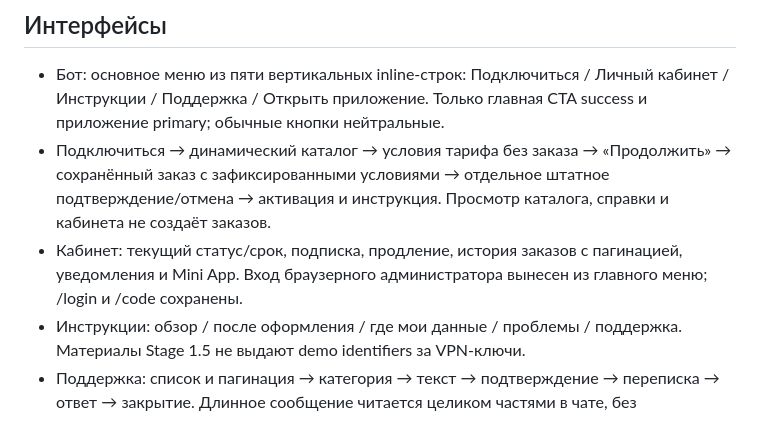
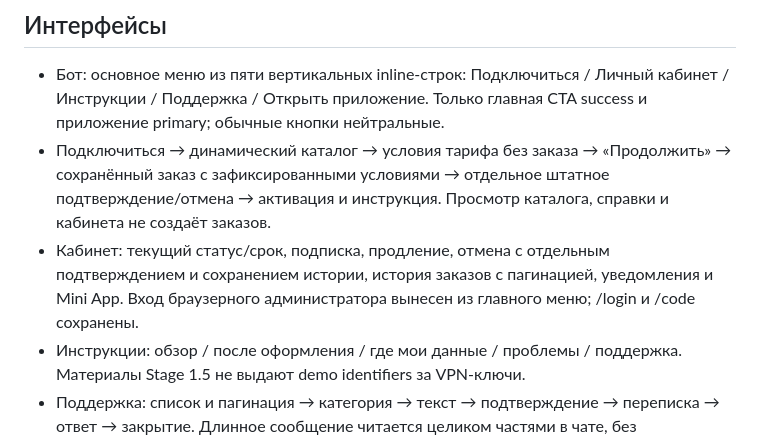
Before and after one commit to mmordovich-dotcom/VPN, a Markdown page: docs/stage-1.6.md, the part around the change. GitHub-like rendering.

```diff
--- a/docs/stage-1.6.md
+++ b/docs/stage-1.6.md
@@ -4,7 +4,7 @@ Stage 1.5 действительно опубликована: main/Render 947ca
 ## Интерфейсы
 - Бот: основное меню из пяти вертикальных inline-строк: Подключиться / Личный кабинет / Инструкции / Поддержка / Открыть приложение. Только главная CTA success и приложение primary; обычные кнопки нейтральные.
 - Подключиться → динамический каталог → условия тарифа без заказа → «Продолжить» → сохранённый заказ с зафиксированными условиями → отдельное штатное подтверждение/отмена → активация и инструкция. Просмотр каталога, справки и кабинета не создаёт заказов.
-- Кабинет: текущий статус/срок, подписка, продление, история заказов с пагинацией, уведомления и Mini App. Вход браузерного администратора вынесен из главного меню; /login и /code сохранены.
+- Кабинет: текущий статус/срок, подписка, продление, отмена с отдельным подтверждением и сохранением истории, история заказов с пагинацией, уведомления и Mini App. Вход браузерного администратора вынесен из главного меню; /login и /code сохранены.
 - Инструкции: обзор / после оформления / где мои данные / проблемы / поддержка. Материалы Stage 1.5 не выдают demo identifiers за VPN-ключи.
 - Поддержка: список и пагинация → категория → текст → подтверждение → переписка → ответ → закрытие. Длинное сообщение читается целиком частями в чате, без обязательного сайта.
 - Mini App остаётся полным приложением на прежних компонентах/API: каталог, подписки, покупка/продление, подключение, инструкции, заказы/история, поддержка, уведомления, профиль и admin при наличии роли.
```
Also changed, not shown: docs/release-stage1.6.md (+2 -2 lines), docs/verification-stage1.6.md (+7 -5 lines).
